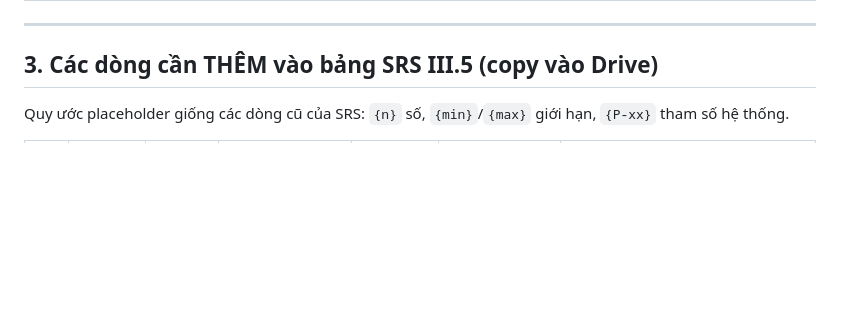
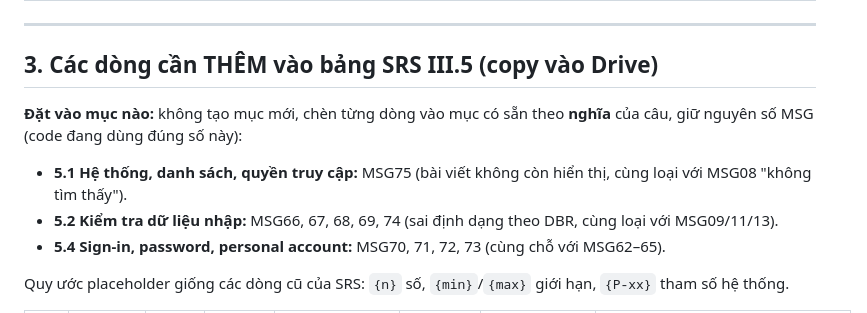
Before and after one commit to Thomas-luckyclover/gym-management-system, a Markdown page: docs/on-tap-phase1/07_DONG_BO_MESSAGE_SRS_CODE.md, the part around one of its changes. Rendered like a GitHub page; blank space fills up the shorter version.

```diff
--- a/docs/on-tap-phase1/07_DONG_BO_MESSAGE_SRS_CODE.md
+++ b/docs/on-tap-phase1/07_DONG_BO_MESSAGE_SRS_CODE.md
@@ -33,5 +33,10 @@
 
 ## 3. Các dòng cần THÊM vào bảng SRS III.5 (copy vào Drive)
 
+**Đặt vào mục nào:** không tạo mục mới, chèn từng dòng vào mục có sẵn theo **nghĩa** của câu, giữ nguyên số MSG (code đang dùng đúng số này):
+- **5.1 Hệ thống, danh sách, quyền truy cập:** MSG75 (bài viết không còn hiển thị, cùng loại với MSG08 "không tìm thấy").
+- **5.2 Kiểm tra dữ liệu nhập:** MSG66, 67, 68, 69, 74 (sai định dạng theo DBR, cùng loại với MSG09/11/13).
+- **5.4 Sign-in, password, personal account:** MSG70, 71, 72, 73 (cùng chỗ với MSG62–65).
+
 Quy ước placeholder giống các dòng cũ của SRS: `{n}` số, `{min}`/`{max}` giới hạn, `{P-xx}` tham số hệ thống.
 
```
Also changed, not shown: other parts of docs/on-tap-phase1/07_DONG_BO_MESSAGE_SRS_CODE.md (+12 -12 lines).
